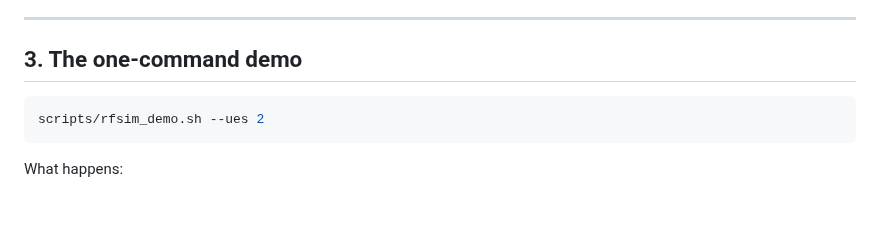
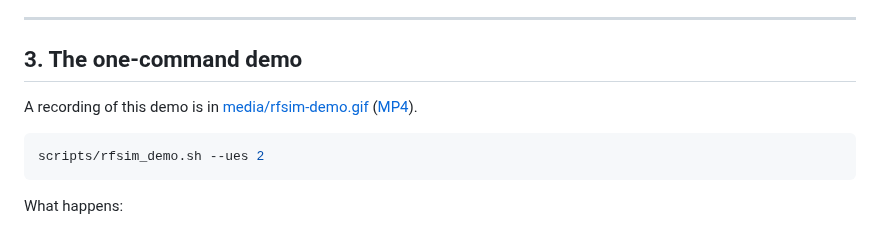
Before and after one commit to wilsonan/oai-nr-scope, a Markdown page: tutorials/01-rfsim-tutorial.md, the part around the change. Rendered like a GitHub page; blank space fills up the shorter version.

````diff
--- a/tutorials/01-rfsim-tutorial.md
+++ b/tutorials/01-rfsim-tutorial.md
@@ -147,6 +147,8 @@ should say all tests passed.
 ---
 
 ## 3. The one-command demo
+
+A recording of this demo is in [media/rfsim-demo.gif](media/rfsim-demo.gif) ([MP4](media/rfsim-demo.mp4)).
 
 ```bash
 scripts/rfsim_demo.sh --ues 2
````
Also changed, not shown: tutorials/README.md (+18 -0 lines), tutorials/media/rfsim-demo.gif (added), 4 other files.
